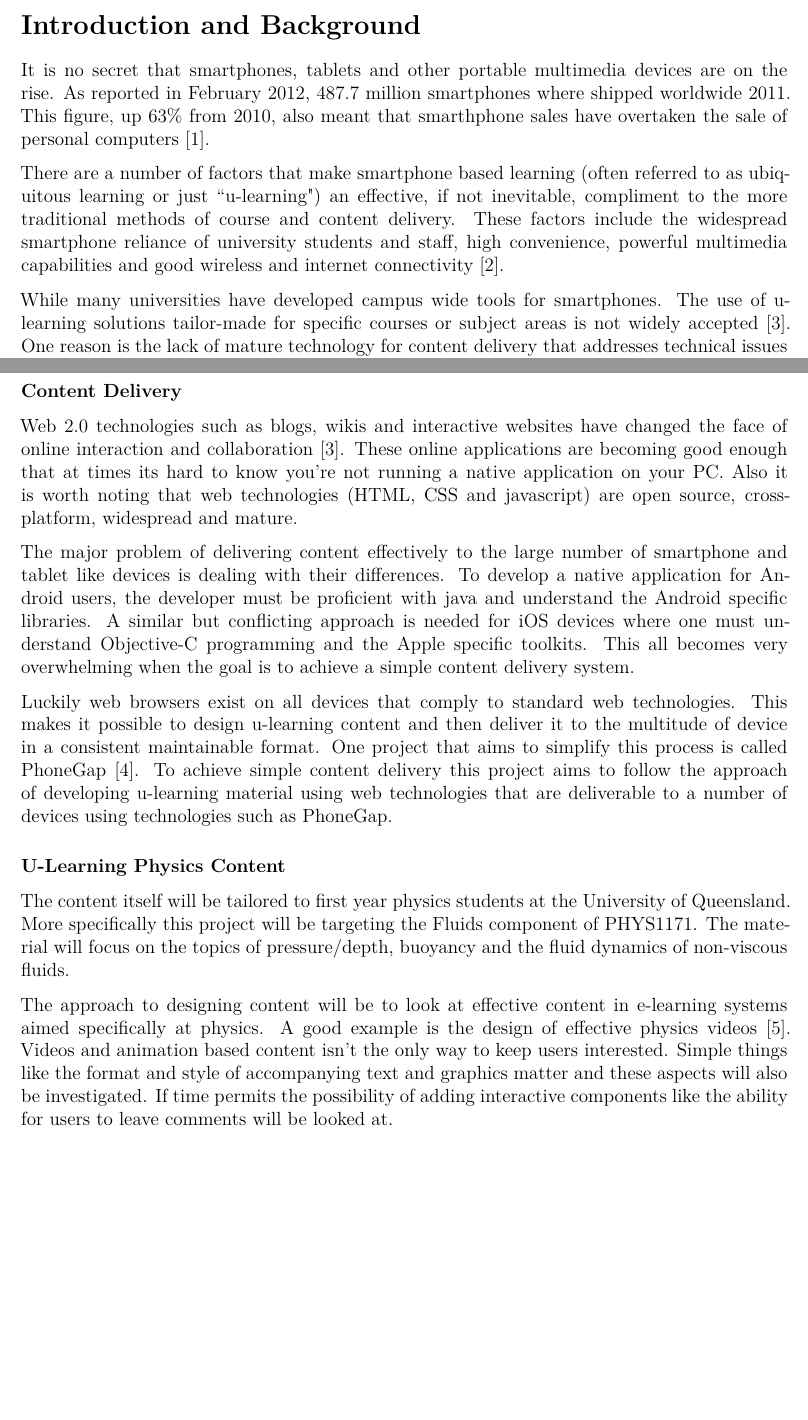
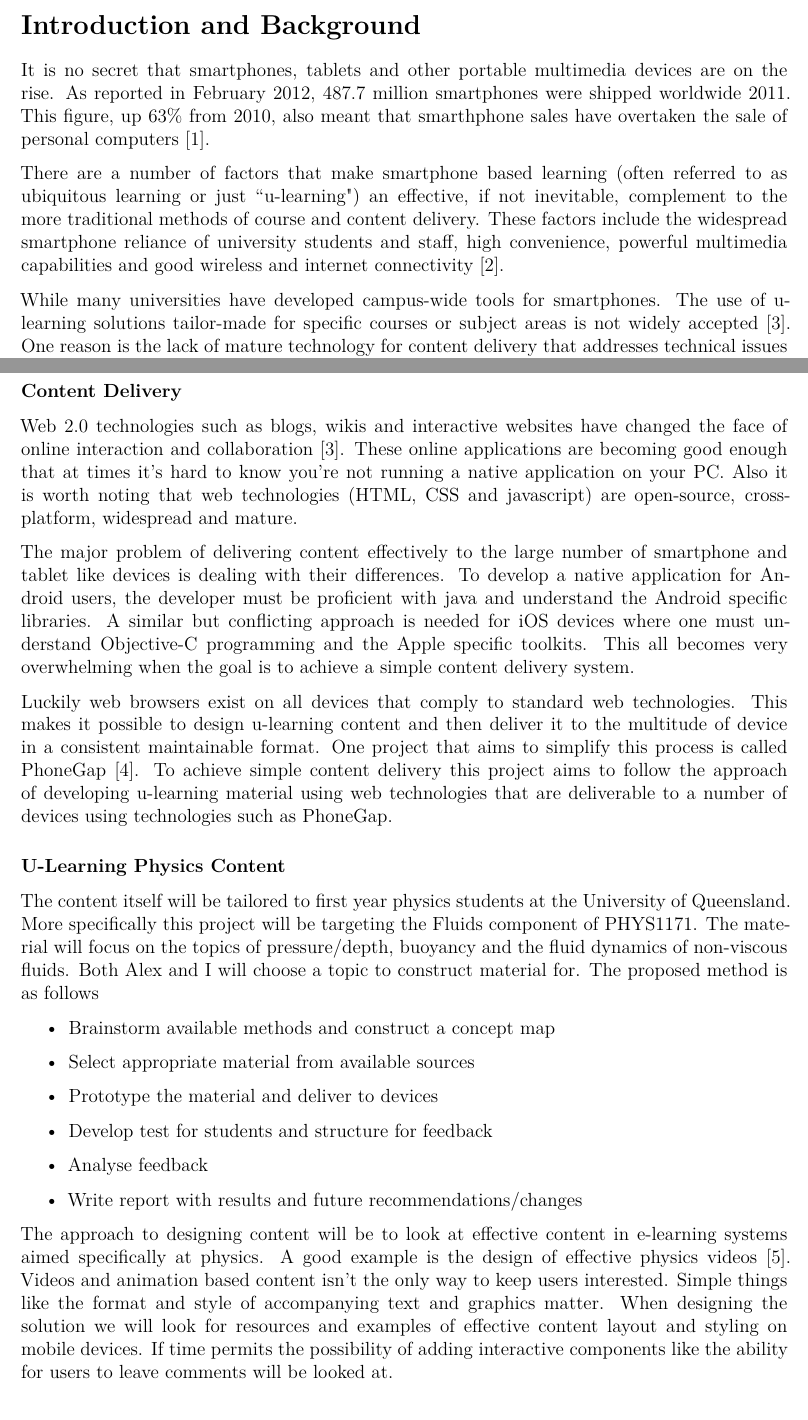
Before and after one commit to mmcclintock/PHYS3900, a LaTeX document (proposal.tex): two parts of pages 1 and 2 of 3, joined at a grey line, cut so that both start at the same text, the shorter picture padded with empty space. Compiled offline with XeLaTeX; a missing font is replaced by an installed copy or a similar font.

Commit message:
Submitted proposal

```diff
--- a/proposal.tex
+++ b/proposal.tex
@@ -52,19 +52,19 @@
 
 It is no secret that smartphones, tablets and other portable
 multimedia devices are on the rise. As reported in February 2012,
-487.7 million smartphones where shipped worldwide 2011.  This figure,
+487.7 million smartphones were shipped worldwide 2011.  This figure,
 up 63\% from 2010, also meant that smarthphone sales have overtaken
 the sale of personal computers \cite{canalys}.
 
 There are a number of factors that make smartphone based learning
 (often referred to as ubiquitous learning or just ``u-learning") an
-effective, if not inevitable, compliment to the more traditional
+effective, if not inevitable, complement to the more traditional
 methods of course and content delivery. These factors include the
 widespread smartphone reliance of university students and staff, high
 convenience, powerful multimedia capabilities and good wireless and
 internet connectivity \cite{worry}.
 
-While many universities have developed campus wide tools for
+While many universities have developed campus-wide tools for
 smartphones. The use of u-learning solutions tailor-made for specific
 courses or subject areas is not widely accepted \cite{procsmart}.
 One reason is the lack of mature technology for content delivery that
@@ -113,9 +113,9 @@ solution to the problem of content delivery.
 Web 2.0 technologies such as blogs, wikis and interactive websites
 have changed the face of online interaction and collaboration
 \cite{procsmart}. These online applications are becoming good enough
-that at times its hard to know you're not running a native application
+that at times it's hard to know you're not running a native application
 on your PC. Also it is worth noting that web technologies (HTML, CSS
-and javascript) are open source, cross-platform, widespread and mature.
+and javascript) are open-source, cross-platform, widespread and mature.
 
 The major problem of delivering content effectively to the large
 number of smartphone and tablet like devices is dealing with their
@@ -141,16 +141,28 @@ The content itself will be tailored to first year physics students at
 the University of Queensland. More specifically this project will be
 targeting the Fluids component of PHYS1171. The material will focus
 on the topics of pressure/depth, buoyancy and the fluid dynamics of
-non-viscous fluids.
+non-viscous fluids. Both Alex and I will choose a topic to
+construct material for. The proposed method is as follows
+
+\begin{itemize}
+  \item Brainstorm available methods and construct a concept map
+  \item Select appropriate material from available sources
+  \item Prototype the material and deliver to devices
+  \item Develop test for students and structure for feedback
+  \item Analyse feedback
+  \item Write report with results and future recommendations/changes
+\end{itemize}
 
 The approach to designing content will be to look at effective content
 in e-learning systems aimed specifically at physics. A good example is
 the design of effective physics videos \cite{vid}. Videos and
 animation based content isn't the only way to keep users interested.
 Simple things like the format and style of accompanying text and
-graphics matter and these aspects will also be investigated.  If time
-permits the possibility of adding interactive components like the
-ability for users to leave comments will be looked at.
+graphics matter. When designing the solution we will look for
+resources and examples of effective content layout and styling on
+mobile devices. If time permits the possibility of adding interactive
+components like the ability for users to leave comments will be looked
+at.
 
 \section*{Timeline}
 
```
